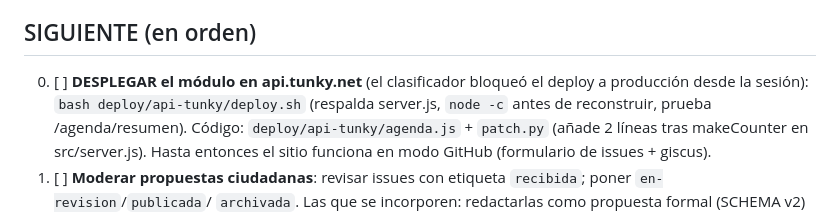
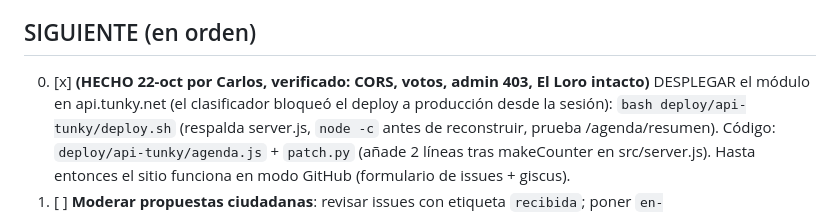
Before and after one commit to unimauro/agenda-legislativa-tech, a Markdown page: BACKLOG.md, the part around the change. Drawn GitHub-style.

Commit message:
BACKLOG: API de participación desplegada

```diff
--- a/BACKLOG.md
+++ b/BACKLOG.md
@@ -36,7 +36,7 @@ propuestas no tienen `revision_atendida` NO se publican salvo `--borradores`.
   para portada/visión, `indice.json` perezoso para buscador/asistente, listado paginado (20), antecedentes perezosos.
 
 ## SIGUIENTE (en orden)
-00. [ ] **DESPLEGAR el módulo en api.tunky.net** (el clasificador bloqueó el deploy a producción desde la sesión):
+00. [x] **(HECHO 22-oct por Carlos, verificado: CORS, votos, admin 403, El Loro intacto)** DESPLEGAR el módulo en api.tunky.net (el clasificador bloqueó el deploy a producción desde la sesión):
     `bash deploy/api-tunky/deploy.sh` (respalda server.js, `node -c` antes de reconstruir, prueba /agenda/resumen).
     Código: `deploy/api-tunky/agenda.js` + `patch.py` (añade 2 líneas tras makeCounter en src/server.js).
     Hasta entonces el sitio funciona en modo GitHub (formulario de issues + giscus).
```
